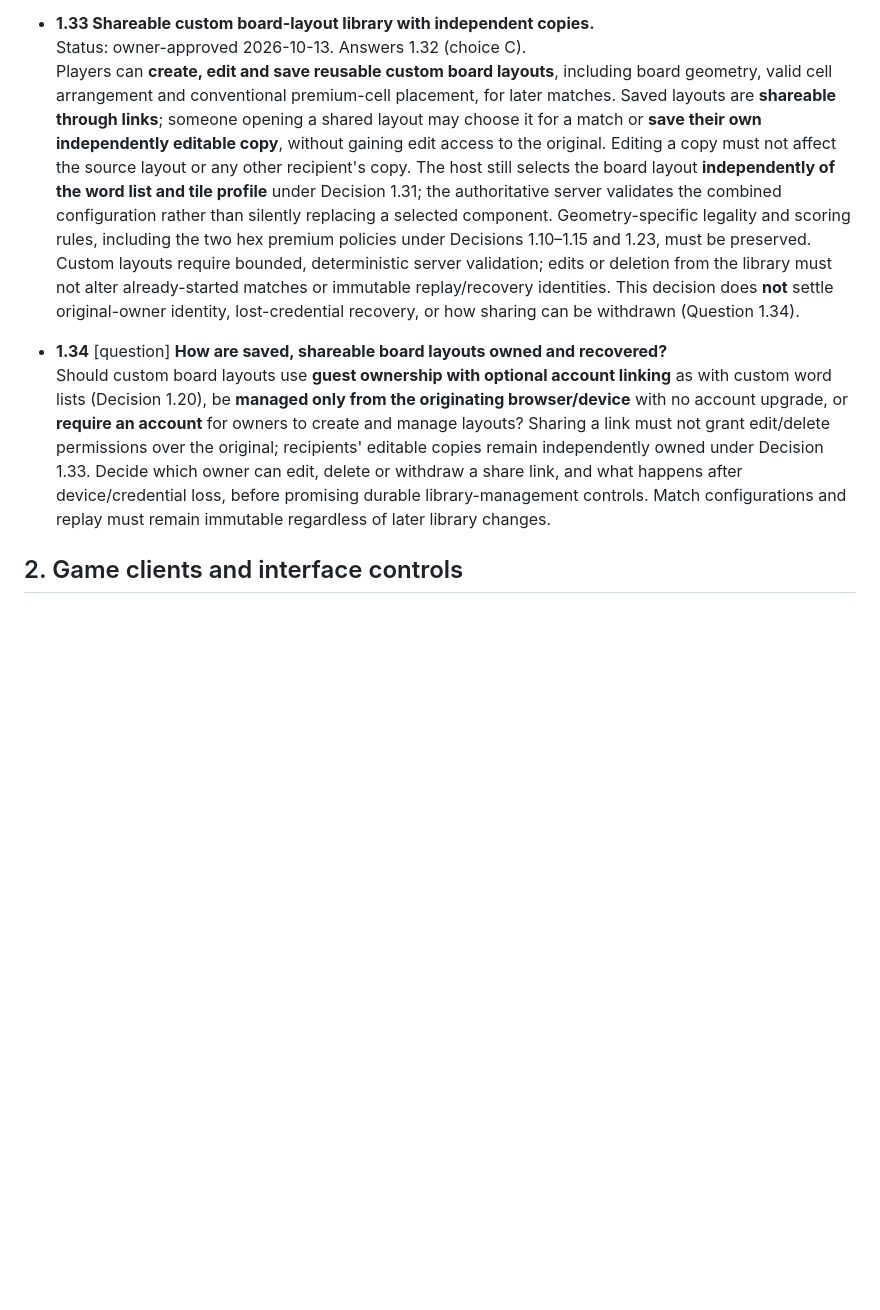
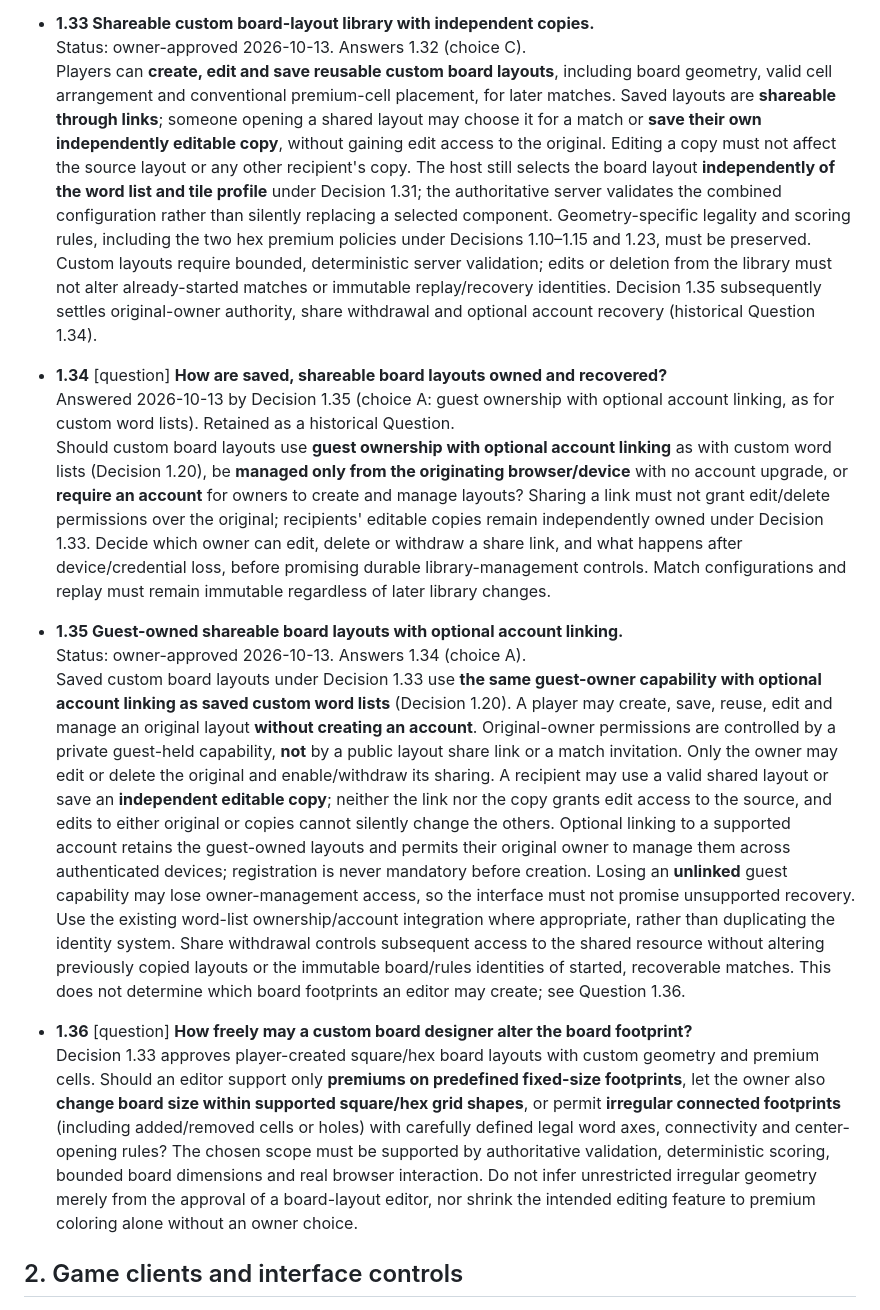
Before and after one commit to moritzbrantner/scrabble, a Markdown page: docs/DECISION-ATLAS.md, the part around the change. GitHub-like rendering; blank space fills up the shorter version.

Commit message:
docs: approve guest-owned shared board layouts and account linking

```diff
--- a/docs/DECISION-ATLAS.md
+++ b/docs/DECISION-ATLAS.md
@@ -143,10 +143,18 @@ Source: owner free-form steering session, 2026-10-13. Previous completed impleme
 
 - **1.33 Shareable custom board-layout library with independent copies.**
   Status: owner-approved 2026-10-13. Answers 1.32 (choice C).
-  Players can **create, edit and save reusable custom board layouts**, including board geometry, valid cell arrangement and conventional premium-cell placement, for later matches. Saved layouts are **shareable through links**; someone opening a shared layout may choose it for a match or **save their own independently editable copy**, without gaining edit access to the original. Editing a copy must not affect the source layout or any other recipient's copy. The host still selects the board layout **independently of the word list and tile profile** under Decision 1.31; the authoritative server validates the combined configuration rather than silently replacing a selected component. Geometry-specific legality and scoring rules, including the two hex premium policies under Decisions 1.10–1.15 and 1.23, must be preserved. Custom layouts require bounded, deterministic server validation; edits or deletion from the library must not alter already-started matches or immutable replay/recovery identities. This decision does **not** settle original-owner identity, lost-credential recovery, or how sharing can be withdrawn (Question 1.34).
+  Players can **create, edit and save reusable custom board layouts**, including board geometry, valid cell arrangement and conventional premium-cell placement, for later matches. Saved layouts are **shareable through links**; someone opening a shared layout may choose it for a match or **save their own independently editable copy**, without gaining edit access to the original. Editing a copy must not affect the source layout or any other recipient's copy. The host still selects the board layout **independently of the word list and tile profile** under Decision 1.31; the authoritative server validates the combined configuration rather than silently replacing a selected component. Geometry-specific legality and scoring rules, including the two hex premium policies under Decisions 1.10–1.15 and 1.23, must be preserved. Custom layouts require bounded, deterministic server validation; edits or deletion from the library must not alter already-started matches or immutable replay/recovery identities. Decision 1.35 subsequently settles original-owner authority, share withdrawal and optional account recovery (historical Question 1.34).
 
 - **1.34** [question] **How are saved, shareable board layouts owned and recovered?**
+  Answered 2026-10-13 by Decision 1.35 (choice A: guest ownership with optional account linking, as for custom word lists). Retained as a historical Question.
   Should custom board layouts use **guest ownership with optional account linking** as with custom word lists (Decision 1.20), be **managed only from the originating browser/device** with no account upgrade, or **require an account** for owners to create and manage layouts? Sharing a link must not grant edit/delete permissions over the original; recipients' editable copies remain independently owned under Decision 1.33. Decide which owner can edit, delete or withdraw a share link, and what happens after device/credential loss, before promising durable library-management controls. Match configurations and replay must remain immutable regardless of later library changes.
+
+- **1.35 Guest-owned shareable board layouts with optional account linking.**
+  Status: owner-approved 2026-10-13. Answers 1.34 (choice A).
+  Saved custom board layouts under Decision 1.33 use **the same guest-owner capability with optional account linking as saved custom word lists** (Decision 1.20). A player may create, save, reuse, edit and manage an original layout **without creating an account**. Original-owner permissions are controlled by a private guest-held capability, **not** by a public layout share link or a match invitation. Only the owner may edit or delete the original and enable/withdraw its sharing. A recipient may use a valid shared layout or save an **independent editable copy**; neither the link nor the copy grants edit access to the source, and edits to either original or copies cannot silently change the others. Optional linking to a supported account retains the guest-owned layouts and permits their original owner to manage them across authenticated devices; registration is never mandatory before creation. Losing an **unlinked** guest capability may lose owner-management access, so the interface must not promise unsupported recovery. Use the existing word-list ownership/account integration where appropriate, rather than duplicating the identity system. Share withdrawal controls subsequent access to the shared resource without altering previously copied layouts or the immutable board/rules identities of started, recoverable matches. This does not determine which board footprints an editor may create; see Question 1.36.
+
+- **1.36** [question] **How freely may a custom board designer alter the board footprint?**
+  Decision 1.33 approves player-created square/hex board layouts with custom geometry and premium cells. Should an editor support only **premiums on predefined fixed-size footprints**, let the owner also **change board size within supported square/hex grid shapes**, or permit **irregular connected footprints** (including added/removed cells or holes) with carefully defined legal word axes, connectivity and center-opening rules? The chosen scope must be supported by authoritative validation, deterministic scoring, bounded board dimensions and real browser interaction. Do not infer unrestricted irregular geometry merely from the approval of a board-layout editor, nor shrink the intended editing feature to premium coloring alone without an owner choice.
 
 ## 2. Game clients and interface controls
 
```
